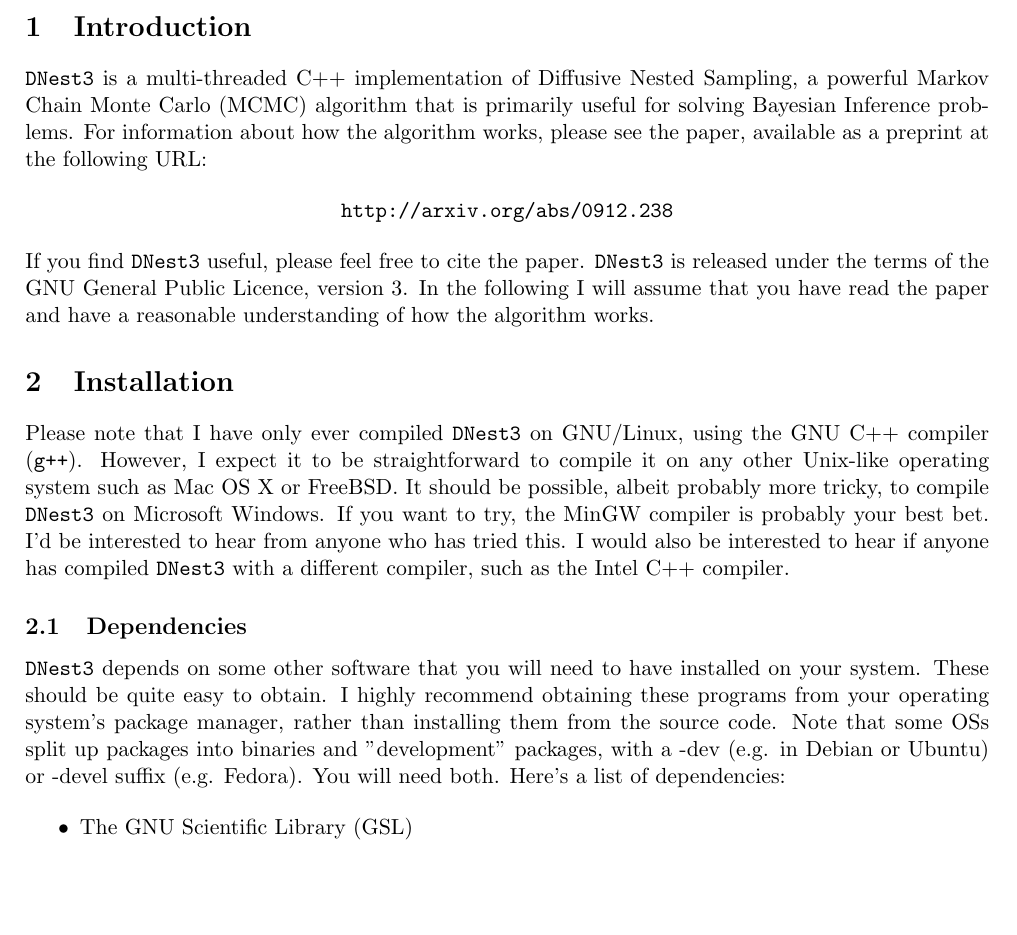
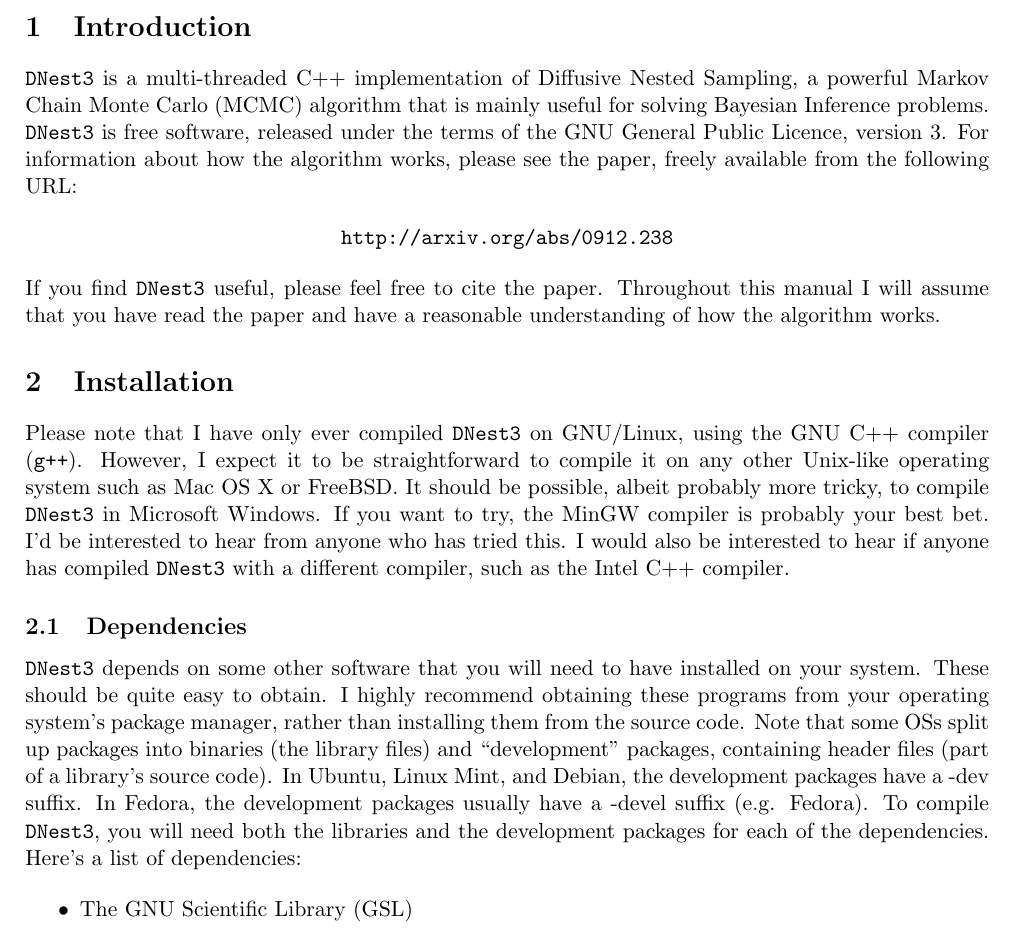
Before and after one commit to eggplantbren/DNest3, a LaTeX document (doc/manual.tex): part of page 1 of 6, cut so that both start at the same text, the shorter picture padded with empty space. Compiled offline with pdfLaTeX.

Commit message:
Tidying up

```diff
--- a/doc/manual.tex
+++ b/doc/manual.tex
@@ -27,18 +27,20 @@
 \section{Introduction}
 
 \dnest~is a multi-threaded C++ implementation of Diffusive Nested Sampling, a
-powerful Markov Chain Monte Carlo (MCMC) algorithm that is primarily
-useful for solving Bayesian Inference problems. For information about how the
-algorithm works, please see the paper, available as a preprint at the following
+powerful Markov Chain Monte Carlo (MCMC) algorithm that is mainly
+useful for solving Bayesian Inference problems.
+\dnest~is free software,
+released under the terms of the GNU General Public Licence, version 3.
+For information about how the
+algorithm works, please see the paper, freely available from the following
 URL:
 
 \begin{center}
 {\tt http://arxiv.org/abs/0912.238}
 \end{center}
 
-If you find \dnest~useful, please feel free to cite the paper. \dnest~is
-released under the terms of the GNU General Public Licence, version 3.
-In the following I will assume that you have read the paper and have a
+If you find \dnest~useful, please feel free to cite the paper.
+Throughout this manual I will assume that you have read the paper and have a
 reasonable understanding of how the algorithm works.
 
 \section{Installation}
@@ -46,7 +48,7 @@
 using the GNU C++ compiler ({\tt g++}). However, I expect it to be
 straightforward to compile it on any other Unix-like operating system such as Mac
 OS X or FreeBSD. It should be possible, albeit probably more tricky,
-to compile \dnest~on Microsoft Windows. If you want to try,
+to compile \dnest~in Microsoft Windows. If you want to try,
 the MinGW compiler is
 probably your best bet. I'd be interested to hear from anyone who
 has tried this. I would also be interested to hear if anyone has
@@ -58,9 +60,12 @@
 your system. These should be quite easy to obtain. I highly
 recommend obtaining these programs from your operating system's package manager,
 rather than installing them from the source code. Note that some OSs split up
-packages into binaries and "development" packages, with a -dev (e.g.
-in Debian or Ubuntu) or -devel suffix (e.g. Fedora). You will need
-both. Here's a list of dependencies:
+packages into binaries (the library files) and ``development'' packages,
+containing header files (part of a library's source code).
+In Ubuntu, Linux Mint, and Debian, the development packages have a -dev suffix.
+In Fedora, the development packages usually have a -devel suffix (e.g. Fedora).
+To compile \dnest, you will need both the libraries and the development packages
+for each of the dependencies. Here's a list of dependencies:
 
 \begin{itemize}
 \item The GNU Scientific Library (GSL)
```
